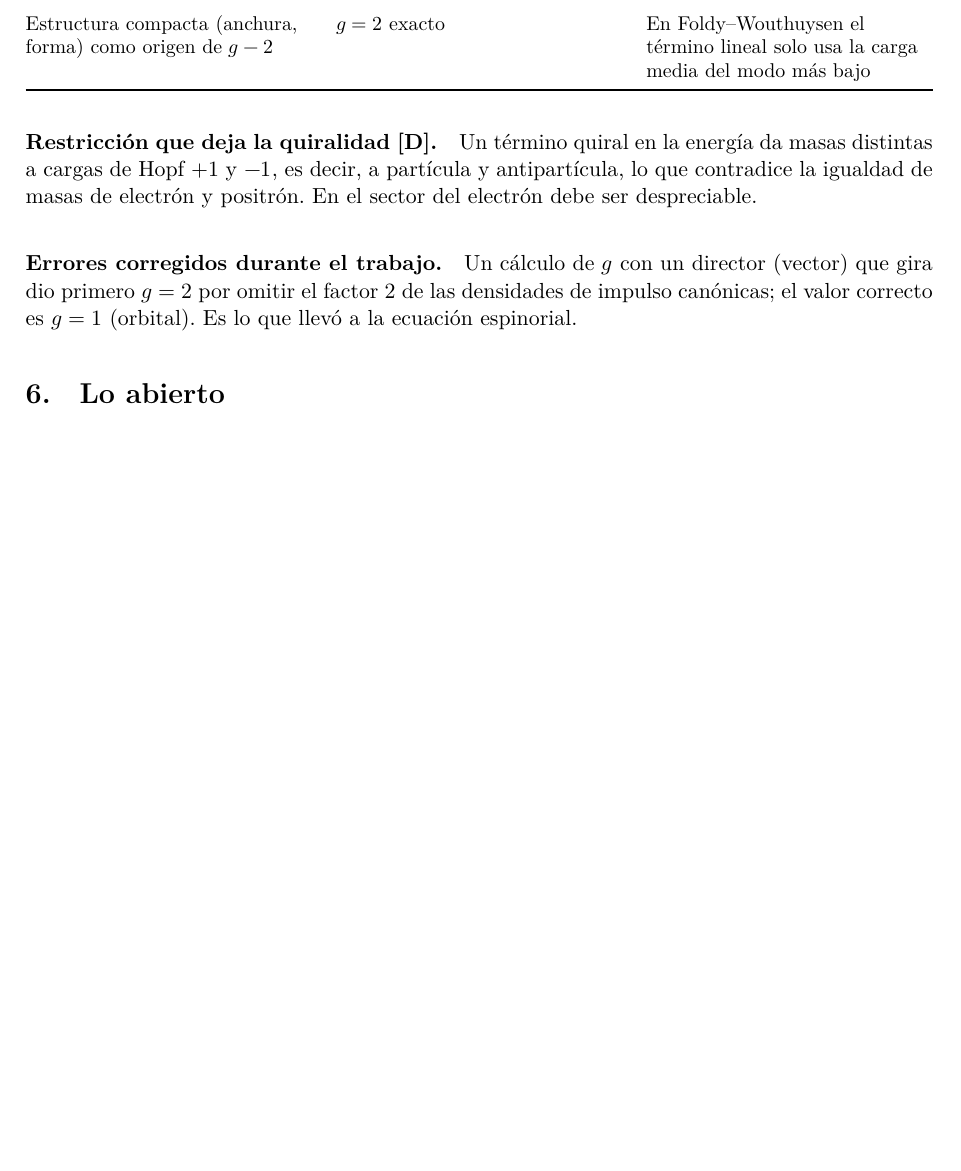
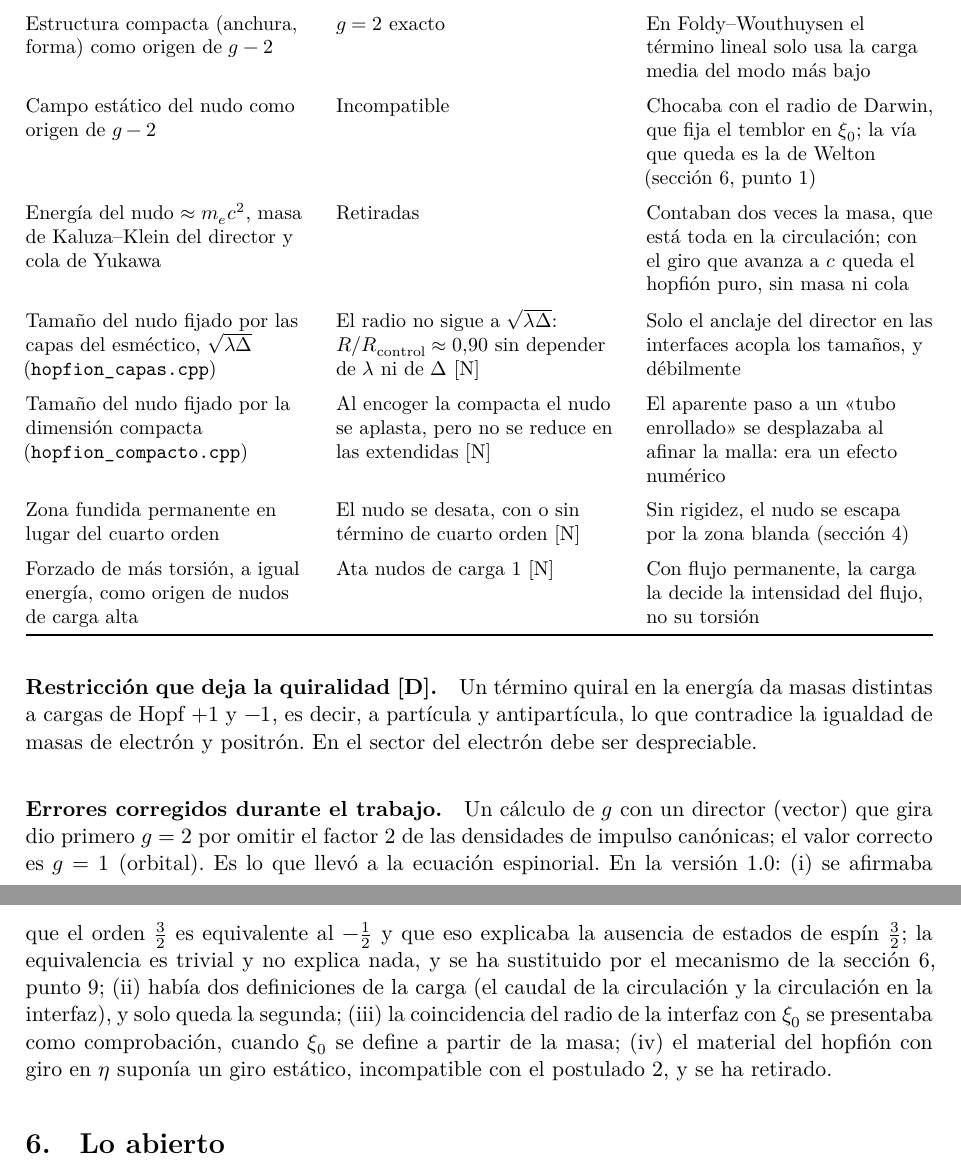
Before and after one commit to ernestoLopezG/leptones-en-el-hyle, a LaTeX paper (preprint/leptones_en_el_hyle.tex): part of page 23 of 35 before the commit and two parts of pages 23 and 24 of 36 after it, the two joined at a grey line, cut so that both start at the same text, the shorter picture padded with empty space. Compiled offline with XeLaTeX.

Commit message:
v1.1 lote B4: «Lo descartado» con seis vías nuevas y errores de la v1.0
- Filas nuevas: campo estático como origen de g − 2; E_nudo ≈ m_ec², masa KK
  y cola de Yukawa; tamaño por las capas (hopfion_capas); tamaño por la
  compacta (hopfion_compacto); zona fundida en lugar de κ₄; más torsión a
  igual energía.
- «Errores corregidos»: 3/2 ≡ −½, doble definición de carga, comprobación
  circular de ξ₀, giro estático del director.
- Apéndice: hopfion_capas.cpp y hopfion_compacto.cpp.

Co-Authored-By: Claude Opus 5.5 <noreply@anthropic.com>
Claude-Session: https://claude.ai/code/session_018XsoNVBcgYF62CjMFbACAb

```diff
--- a/preprint/leptones_en_el_hyle.tex
+++ b/preprint/leptones_en_el_hyle.tex
@@ -476,13 +476,25 @@ Quiralidad en lugar del cuarto orden & El nudo se deshace ($q=\pm0,8$, $k=1$) &
 Giro del director en el tiempo, a momento angular fijo, en lugar del cuarto orden & El giro se acelera hasta $\omega\approx1,7>k$ y el nudo se deshace ($Q$ de $-0,97$ a~0; $c_4=0$, $k=1$) & Virial: el equilibrio exige $\omega^2=k^2+E_2/(3I)>k^2$, y entonces la cola radia; el mecanismo de Volovik y Mineev usa momento de traslación \\
 \addlinespace
 Estructura compacta (anchura, forma) como origen de $g-2$ & $g=2$ exacto & En Foldy--Wouthuysen el término lineal solo usa la carga media del modo más bajo \\
+\addlinespace
+Campo estático del nudo como origen de $g-2$ & Incompatible & Chocaba con el radio de Darwin, que fija el temblor en $\xi_0$; la vía que queda es la de Welton (sección~\ref{sec:abierto}, punto~\ref{ab:g2}) \\
+\addlinespace
+Energía del nudo $\approx m_ec^2$, masa de Kaluza--Klein del director y cola de Yukawa & Retiradas & Contaban dos veces la masa, que está toda en la circulación; con el giro que avanza a $c$ queda el hopfión puro, sin masa ni cola \\
+\addlinespace
+Tamaño del nudo fijado por las capas del esméctico, $\sqrt{\lambda\Delta}$ (\prog{hopfion\_capas.cpp}) & El radio no sigue a $\sqrt{\lambda\Delta}$: $R/R_{\mathrm{control}}\approx0,90$ sin depender de $\lambda$ ni de $\Delta$ \st{N} & Solo el anclaje del director en las interfaces acopla los tamaños, y débilmente \\
+\addlinespace
+Tamaño del nudo fijado por la dimensión compacta (\prog{hopfion\_compacto.cpp}) & Al encoger la compacta el nudo se aplasta, pero no se reduce en las extendidas \st{N} & El aparente paso a un «tubo enrollado» se desplazaba al afinar la malla: era un efecto numérico \\
+\addlinespace
+Zona fundida permanente en lugar del cuarto orden & El nudo se desata, con o sin término de cuarto orden \st{N} & Sin rigidez, el nudo se escapa por la zona blanda (sección~\ref{sec:extendidas}) \\
+\addlinespace
+Forzado de más torsión, a igual energía, como origen de nudos de carga alta & Ata nudos de carga~1 \st{N} & Con flujo permanente, la carga la decide la intensidad del flujo, no su torsión \\
 \bottomrule
 \end{tabularx}
 \end{center}
 
 \apartado{Restricción que deja la quiralidad \st{D}.} Un término quiral en la energía da masas distintas a cargas de Hopf $+1$ y $-1$, es decir, a partícula y antipartícula, lo que contradice la igualdad de masas de electrón y positrón. En el sector del electrón debe ser despreciable.
 
-\apartado{Errores corregidos durante el trabajo.} Un cálculo de $g$ con un director (vector) que gira dio primero $g=2$ por omitir el factor~2 de las densidades de impulso canónicas; el valor correcto es $g=1$ (orbital). Es lo que llevó a la ecuación espinorial.
+\apartado{Errores corregidos durante el trabajo.} Un cálculo de $g$ con un director (vector) que gira dio primero $g=2$ por omitir el factor~2 de las densidades de impulso canónicas; el valor correcto es $g=1$ (orbital). Es lo que llevó a la ecuación espinorial. En la versión~1.0: (i)~se afirmaba que el orden $\tfrac32$ es equivalente al $-\tfrac12$ y que eso explicaba la ausencia de estados de espín~$\tfrac32$; la equivalencia es trivial y no explica nada, y se ha sustituido por el mecanismo de la sección~\ref{sec:abierto}, punto~\ref{ab:compactas}; (ii)~había dos definiciones de la carga (el caudal de la circulación y la circulación en la interfaz), y solo queda la segunda; (iii)~la coincidencia del radio de la interfaz con $\xi_0$ se presentaba como comprobación, cuando $\xi_0$ se define a partir de la masa; (iv)~el material del hopfión con giro en $\eta$ suponía un giro estático, incompatible con el postulado~2, y se ha retirado.
 % =====================================================================
 \section{Lo abierto}\label{sec:abierto}
 
```
Also changed, not shown: preprint/leptones_en_el_hyle.tex (6 more changed lines).
